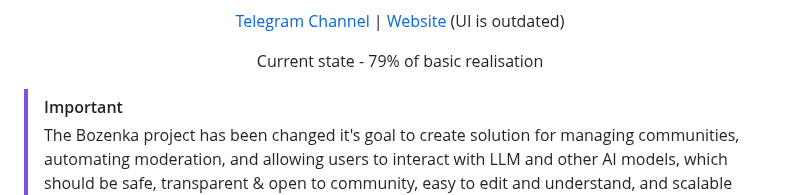
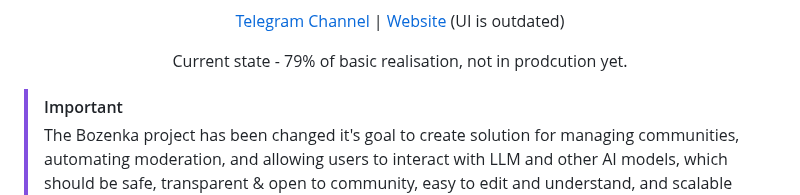
Before and after one commit to KittyNeverDies/Bozenka, a Markdown page: README.md, the part around the change. GitHub-like rendering.

Commit message:
misc: README changes;

```diff
--- a/README.md
+++ b/README.md
@@ -13,7 +13,7 @@
 
 [Telegram Channel](https://t.me/bozodevelopment/) | [Website](https://kittyneverdies.github.io/Bozenka/) (UI  is outdated)
 
-Current state - 79% of basic realisation
+Current state - 79% of basic realisation, not in prodcution yet.
 
 </div>
 
```
